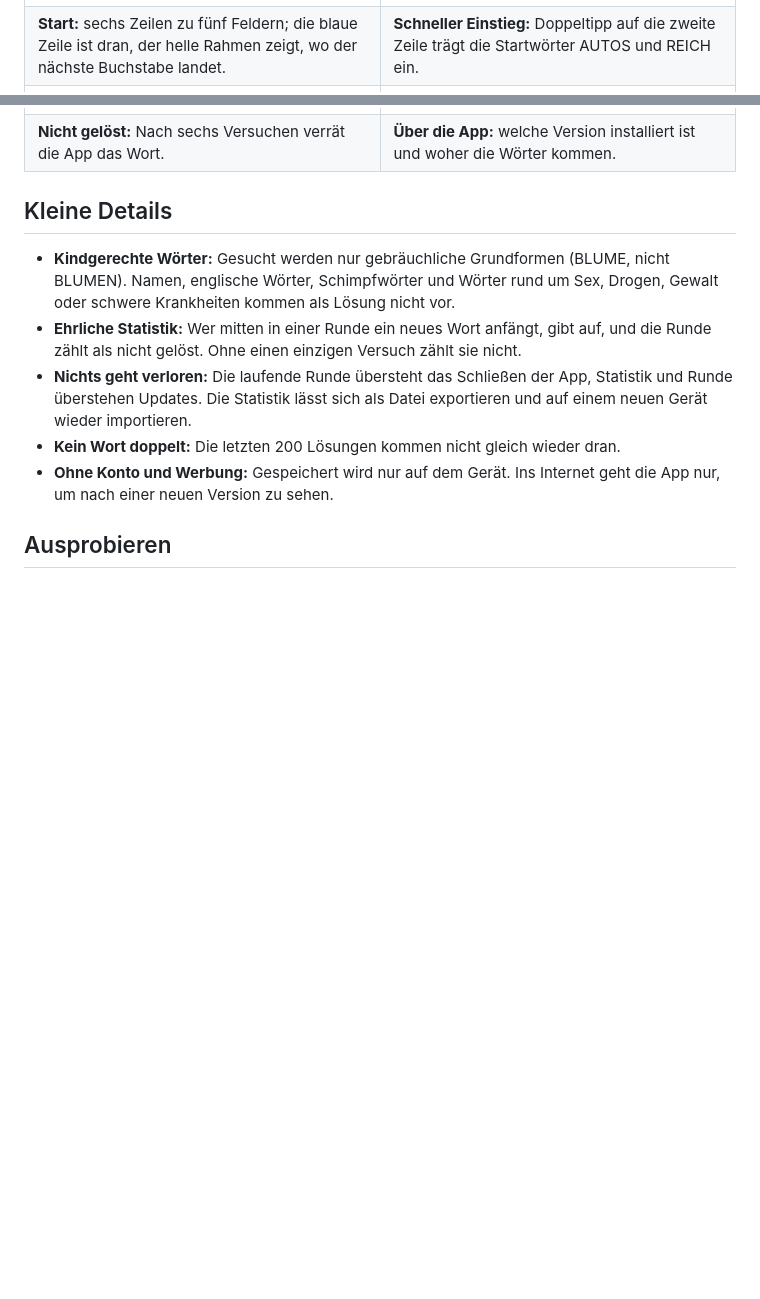
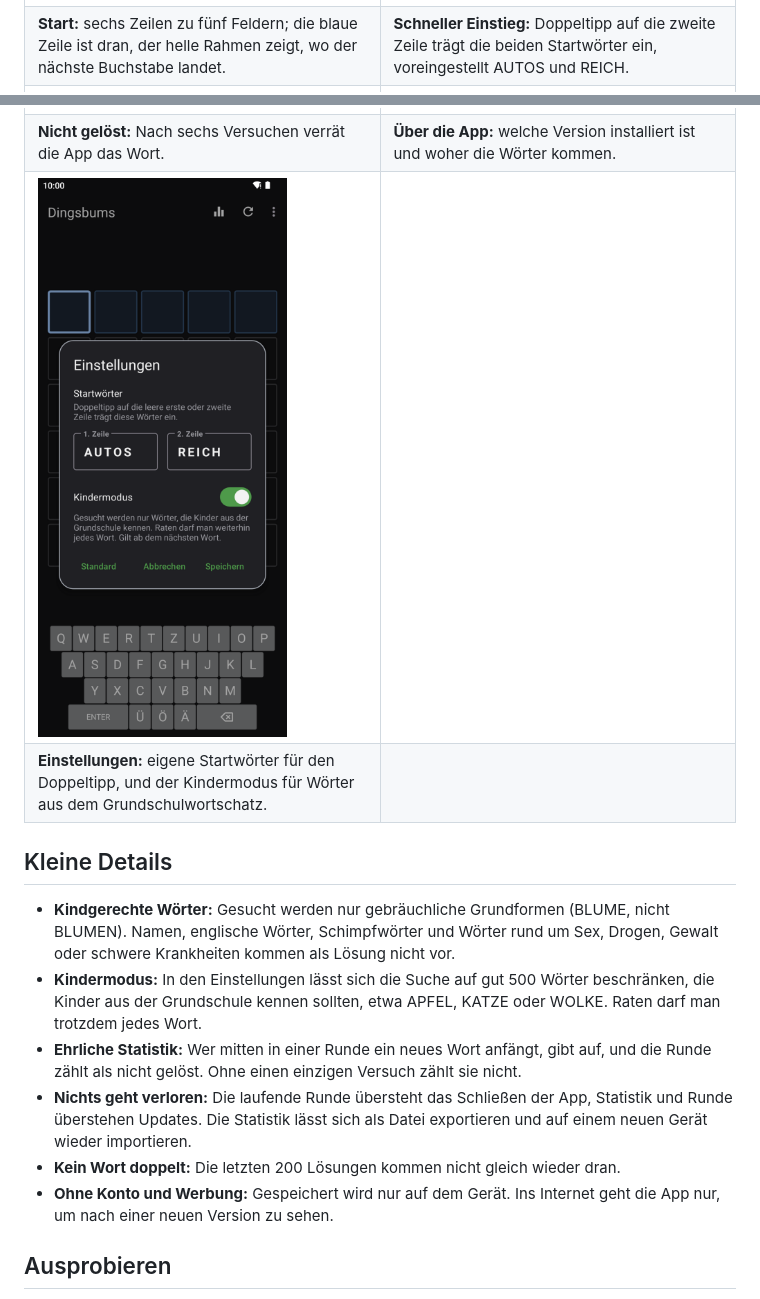
Before and after one commit to hansmaulwurf23/dingsbums, a Markdown page: docs/README.md, 2 parts joined by grey strips. Rendered like a GitHub page; pictures changed too: docs/screenshots/09-einstellungen.png (added); blank space fills up the shorter version.

```diff
--- a/docs/README.md
+++ b/docs/README.md
@@ -28,8 +28,8 @@ geht.
 <tr>
 <td><b>Start:</b> sechs Zeilen zu fünf Feldern; die blaue Zeile ist dran, der helle Rahmen zeigt,
 wo der nächste Buchstabe landet.</td>
-<td><b>Schneller Einstieg:</b> Doppeltipp auf die zweite Zeile trägt die Startwörter AUTOS und
-REICH ein.</td>
+<td><b>Schneller Einstieg:</b> Doppeltipp auf die zweite Zeile trägt die beiden Startwörter ein,
+voreingestellt AUTOS und REICH.</td>
 </tr>
 <tr>
 <td width="50%"><img src="screenshots/03-cursor.png" alt="Feld angetippt"></td>
@@ -56,6 +56,15 @@ hervorgehoben.</td>
 <td><b>Nicht gelöst:</b> Nach sechs Versuchen verrät die App das Wort.</td>
 <td><b>Über die App:</b> welche Version installiert ist und woher die Wörter kommen.</td>
 </tr>
+<tr>
+<td width="50%"><img src="screenshots/09-einstellungen.png" alt="Einstellungen"></td>
+<td></td>
+</tr>
+<tr>
+<td><b>Einstellungen:</b> eigene Startwörter für den Doppeltipp, und der Kindermodus für Wörter aus
+dem Grundschulwortschatz.</td>
+<td></td>
+</tr>
 </table>
 
 ## Kleine Details
@@ -63,6 +72,9 @@ hervorgehoben.</td>
 - **Kindgerechte Wörter:** Gesucht werden nur gebräuchliche Grundformen (BLUME, nicht BLUMEN).
   Namen, englische Wörter, Schimpfwörter und Wörter rund um Sex, Drogen, Gewalt oder schwere
   Krankheiten kommen als Lösung nicht vor.
+- **Kindermodus:** In den Einstellungen lässt sich die Suche auf gut 500 Wörter beschränken, die
+  Kinder aus der Grundschule kennen sollten, etwa APFEL, KATZE oder WOLKE. Raten darf man trotzdem
+  jedes Wort.
 - **Ehrliche Statistik:** Wer mitten in einer Runde ein neues Wort anfängt, gibt auf, und die Runde
   zählt als nicht gelöst. Ohne einen einzigen Versuch zählt sie nicht.
 - **Nichts geht verloren:** Die laufende Runde übersteht das Schließen der App, Statistik und Runde
```
Also changed, not shown: README.md (+14 -3 lines), 12 other files.
